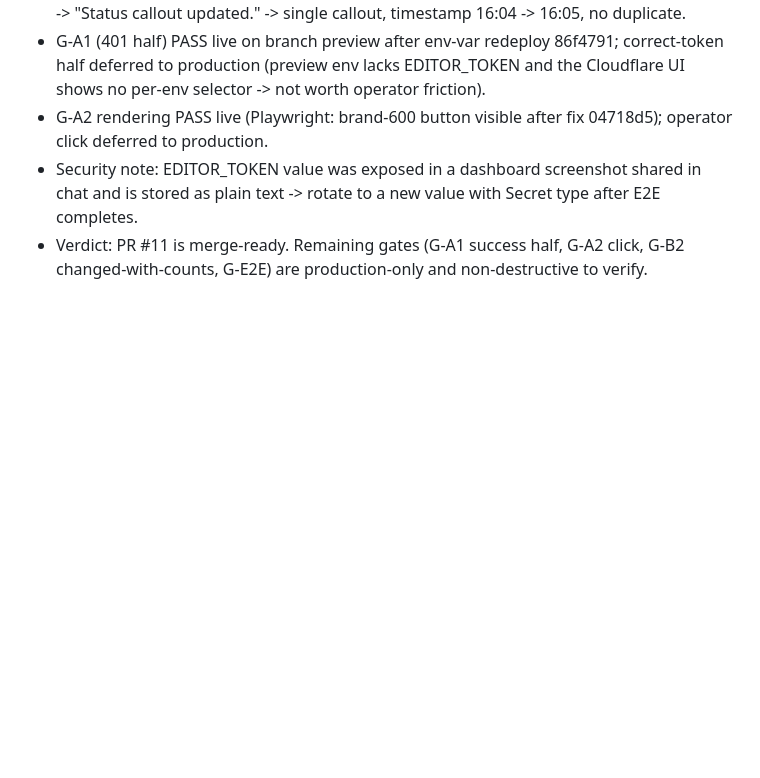
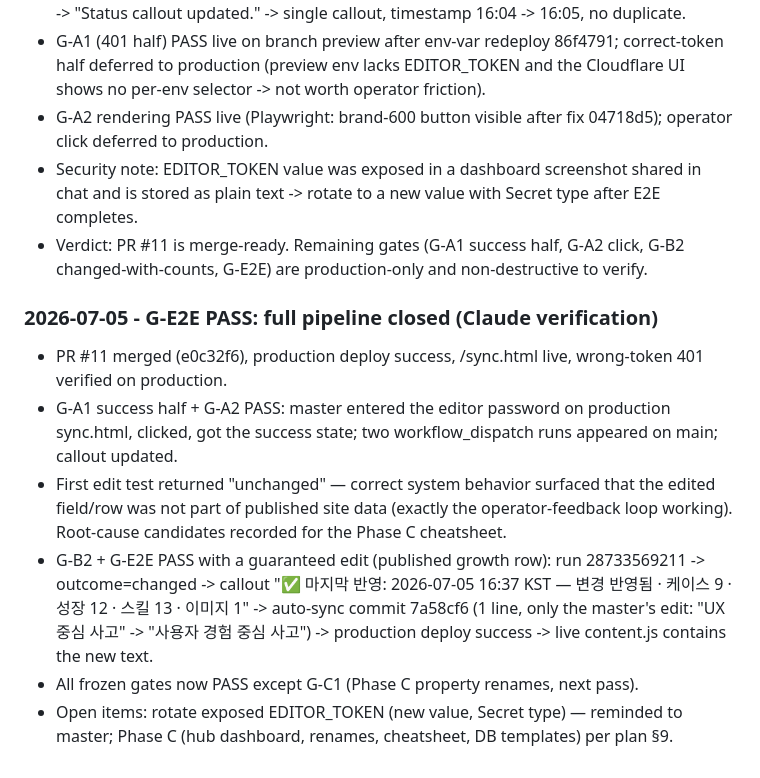
Before and after one commit to lucasung-debug/hr-ops-portfolio, a Markdown page: working.md, the part around the change. Rendered like a GitHub page; blank space fills up the shorter version.

Commit message:
docs: record G-E2E pass — Notion sync UX pipeline verified end to end
Co-Authored-By: Claude Fable 5 <noreply@anthropic.com>

```diff
--- a/working.md
+++ b/working.md
@@ -553,3 +553,12 @@ Open items:
 - G-A2 rendering PASS live (Playwright: brand-600 button visible after fix 04718d5); operator click deferred to production.
 - Security note: EDITOR_TOKEN value was exposed in a dashboard screenshot shared in chat and is stored as plain text -> rotate to a new value with Secret type after E2E completes.
 - Verdict: PR #11 is merge-ready. Remaining gates (G-A1 success half, G-A2 click, G-B2 changed-with-counts, G-E2E) are production-only and non-destructive to verify.
+
+### 2026-07-05 - G-E2E PASS: full pipeline closed (Claude verification)
+
+- PR #11 merged (e0c32f6), production deploy success, /sync.html live, wrong-token 401 verified on production.
+- G-A1 success half + G-A2 PASS: master entered the editor password on production sync.html, clicked, got the success state; two workflow_dispatch runs appeared on main; callout updated.
+- First edit test returned "unchanged" — correct system behavior surfaced that the edited field/row was not part of published site data (exactly the operator-feedback loop working). Root-cause candidates recorded for the Phase C cheatsheet.
+- G-B2 + G-E2E PASS with a guaranteed edit (published growth row): run 28733569211 -> outcome=changed -> callout "✅ 마지막 반영: 2026-07-05 16:37 KST — 변경 반영됨 · 케이스 9 · 성장 12 · 스킬 13 · 이미지 1" -> auto-sync commit 7a58cf6 (1 line, only the master's edit: "UX 중심 사고" -> "사용자 경험 중심 사고") -> production deploy success -> live content.js contains the new text.
+- All frozen gates now PASS except G-C1 (Phase C property renames, next pass).
+- Open items: rotate exposed EDITOR_TOKEN (new value, Secret type) — reminded to master; Phase C (hub dashboard, renames, cheatsheet, DB templates) per plan §9.
```
